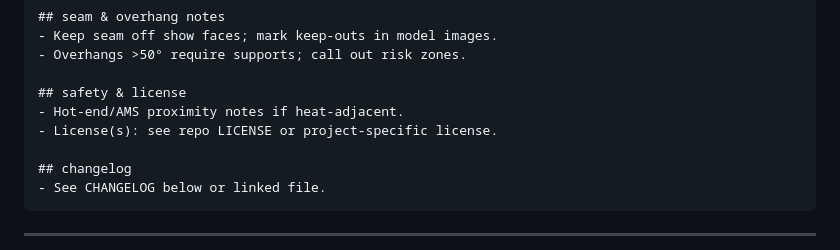
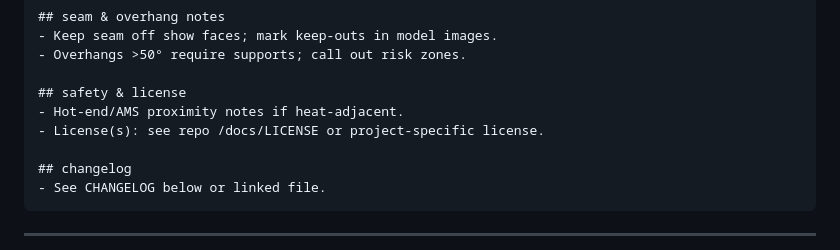
Before and after one commit to aaronmeza/metricraft, a Markdown page: docs/style-guide.md, the part around the change. Drawn GitHub-style.

Commit message:
update style guide

```diff
--- a/docs/style-guide.md
+++ b/docs/style-guide.md
@@ -168,7 +168,7 @@ Each released part/assembly must ship with a concise, remix‑friendly README.
 
 ## safety & license
 - Hot‑end/AMS proximity notes if heat‑adjacent.
-- License(s): see repo LICENSE or project‑specific license.
+- License(s): see repo /docs/LICENSE or project‑specific license.
 
 ## changelog
 - See CHANGELOG below or linked file.
```
